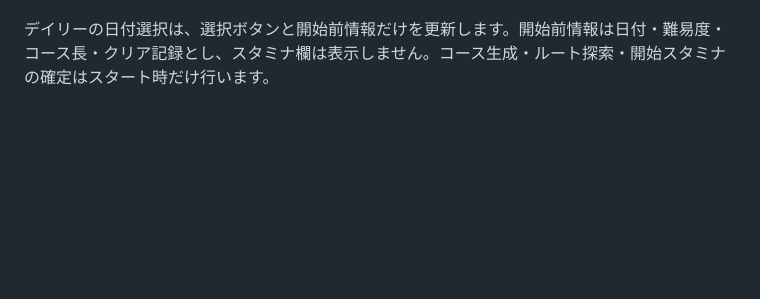
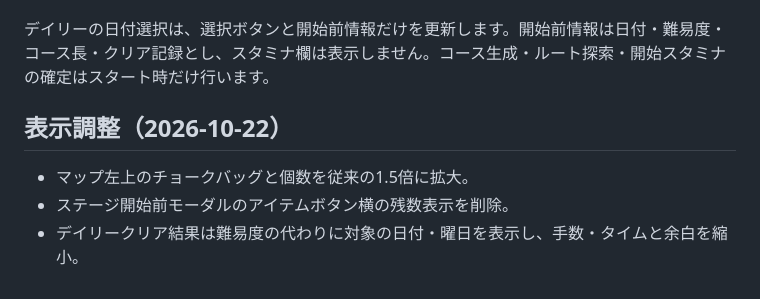
Before and after one commit to takeshi-ost/Bouldering, a Markdown page: README.md, the part around the change. GitHub-like rendering; blank space fills up the shorter version.

Commit message:
Document UI adjustments and publish latest main

```diff
--- a/README.md
+++ b/README.md
@@ -185,3 +185,7 @@ Canvasは入力・状態変更・画像読込・画面サイズ変更で更新
 通常マップではSTAGE 4・8・12…のクリア時にも、一度だけアイテム取得ルーレットへ進みます。既存の広告が入る場合は広告の後に表示します。未受取の対象ステージにはゴールと同じキラキラを表示し、受取後は消えます。未受取・広告完了・受取済みを保存し、中断時は次回のマップ表示で再開します。デバッグプレイは対象外です。
 
 デイリーの日付選択は、選択ボタンと開始前情報だけを更新します。開始前情報は日付・難易度・コース長・クリア記録とし、スタミナ欄は表示しません。コース生成・ルート探索・開始スタミナの確定はスタート時だけ行います。
+## 表示調整（2026-10-22）
+- マップ左上のチョークバッグと個数を従来の1.5倍に拡大。
+- ステージ開始前モーダルのアイテムボタン横の残数表示を削除。
+- デイリークリア結果は難易度の代わりに対象の日付・曜日を表示し、手数・タイムと余白を縮小。
```
